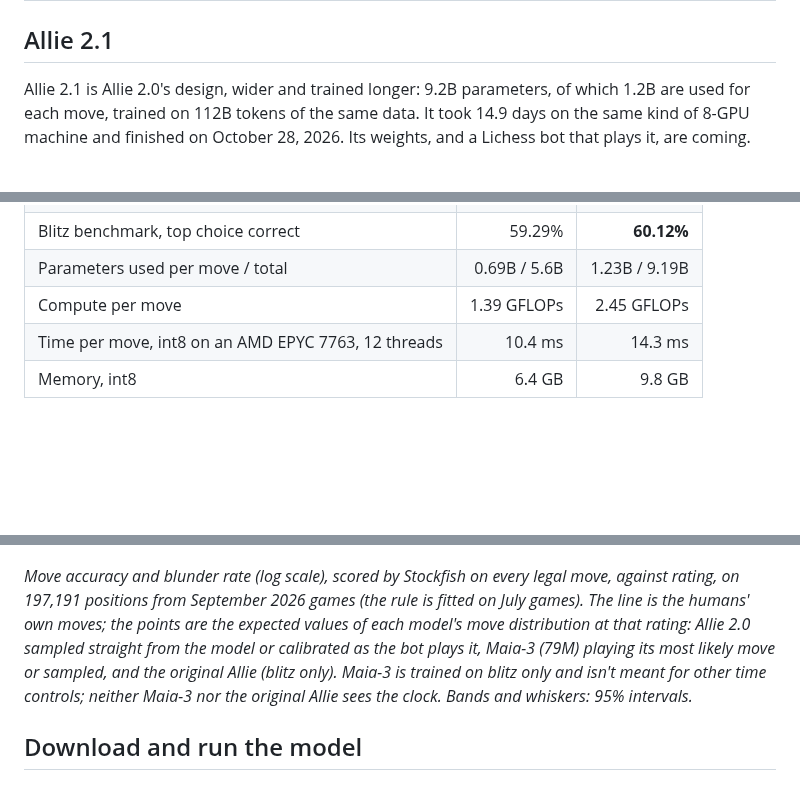
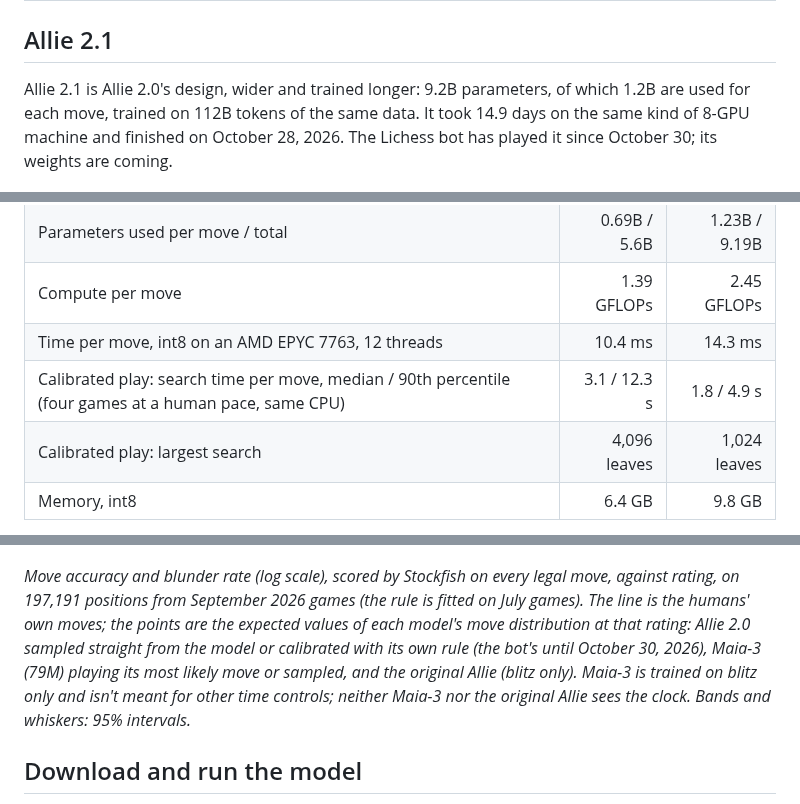
Before and after one commit to y0mingzhang/allie, a Markdown page: README.md, 3 parts joined by grey strips. GitHub-like rendering; blank space fills up the shorter version.

```diff
--- a/README.md
+++ b/README.md
@@ -42,7 +42,7 @@ Three silent, captioned animations, about five to seven minutes each. Each tease
 
 ## Allie 2.1
 
-Allie 2.1 is Allie 2.0's design, wider and trained longer: 9.2B parameters, of which 1.2B are used for each move, trained on 112B tokens of the same data. It took 14.9 days on the same kind of 8-GPU machine and finished on October 28, 2026. Its weights, and a Lichess bot that plays it, are coming.
+Allie 2.1 is Allie 2.0's design, wider and trained longer: 9.2B parameters, of which 1.2B are used for each move, trained on 112B tokens of the same data. It took 14.9 days on the same kind of 8-GPU machine and finished on October 28, 2026. The Lichess bot has played it since October 30; its weights are coming.
 
 ![Main-test loss during training for Allie 2.1 and Allie 2.0's big run, and both released models](docs/figures/training-2.1.png)
 
@@ -58,6 +58,8 @@ Allie 2.1 is Allie 2.0's design, wider and trained longer: 9.2B parameters, of w
 | Parameters used per move / total | 0.69B / 5.6B | 1.23B / 9.19B |
 | Compute per move | 1.39 GFLOPs | 2.45 GFLOPs |
 | Time per move, int8 on an AMD EPYC 7763, 12 threads | 10.4 ms | 14.3 ms |
+| Calibrated play: search time per move, median / 90th percentile (four games at a human pace, same CPU) | 3.1 / 12.3 s | 1.8 / 4.9 s |
+| Calibrated play: largest search | 4,096 leaves | 1,024 leaves |
 | Memory, int8 | 6.4 GB | 9.8 GB |
 
 - **Lower loss in every cell.** All 16 time-control and rating cells of the main test set improve, by 0.013 to 0.050. The gain grows with rating: 0.016 for players under 1400, 0.021 at 1400-2000, 0.030 at 2000-2400 and 0.040 at 2400 and above. By time control, it grows from 0.020 in bullet to 0.034 in classical.
@@ -226,7 +229,7 @@ In its `calibrated` mode the bot plays close to the strength of humans of its ra
 
 ![Move accuracy and blunder rate against rating, by time control: humans' own moves, the bot sampling straight from the model, calibrated play, Maia-3 and the original Allie](docs/figures/calibrated.png)
 
-*Move accuracy and blunder rate (log scale), scored by Stockfish on every legal move, against rating, on 197,191 positions from September 2026 games (the rule is fitted on July games). The line is the humans' own moves; the points are the expected values of each model's move distribution at that rating: Allie 2.0 sampled straight from the model or calibrated as the bot plays it, Maia-3 (79M) playing its most likely move or sampled, and the original Allie (blitz only). Maia-3 is trained on blitz only and isn't meant for other time controls; neither Maia-3 nor the original Allie sees the clock. Bands and whiskers: 95% intervals.*
+*Move accuracy and blunder rate (log scale), scored by Stockfish on every legal move, against rating, on 197,191 positions from September 2026 games (the rule is fitted on July games). The line is the humans' own moves; the points are the expected values of each model's move distribution at that rating: Allie 2.0 sampled straight from the model or calibrated with its own rule (the bot's until October 30, 2026), Maia-3 (79M) playing its most likely move or sampled, and the original Allie (blitz only). Maia-3 is trained on blitz only and isn't meant for other time controls; neither Maia-3 nor the original Allie sees the clock. Bands and whiskers: 95% intervals.*
 
 ## Download and run the model
 
```
Also changed, not shown: other parts of README.md (+7 -6 lines), docs/DETAILS.md (+22 -1 lines), 1 other file.
